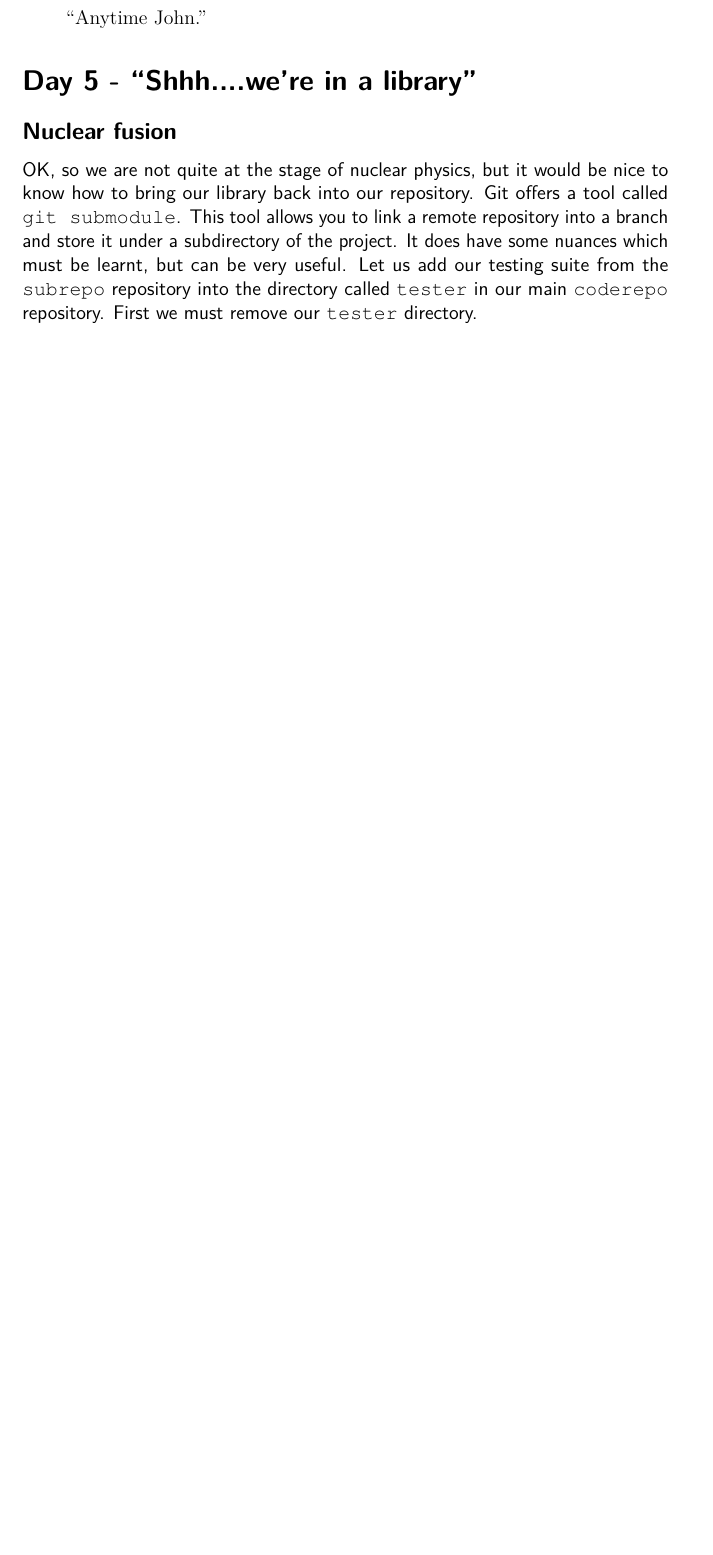
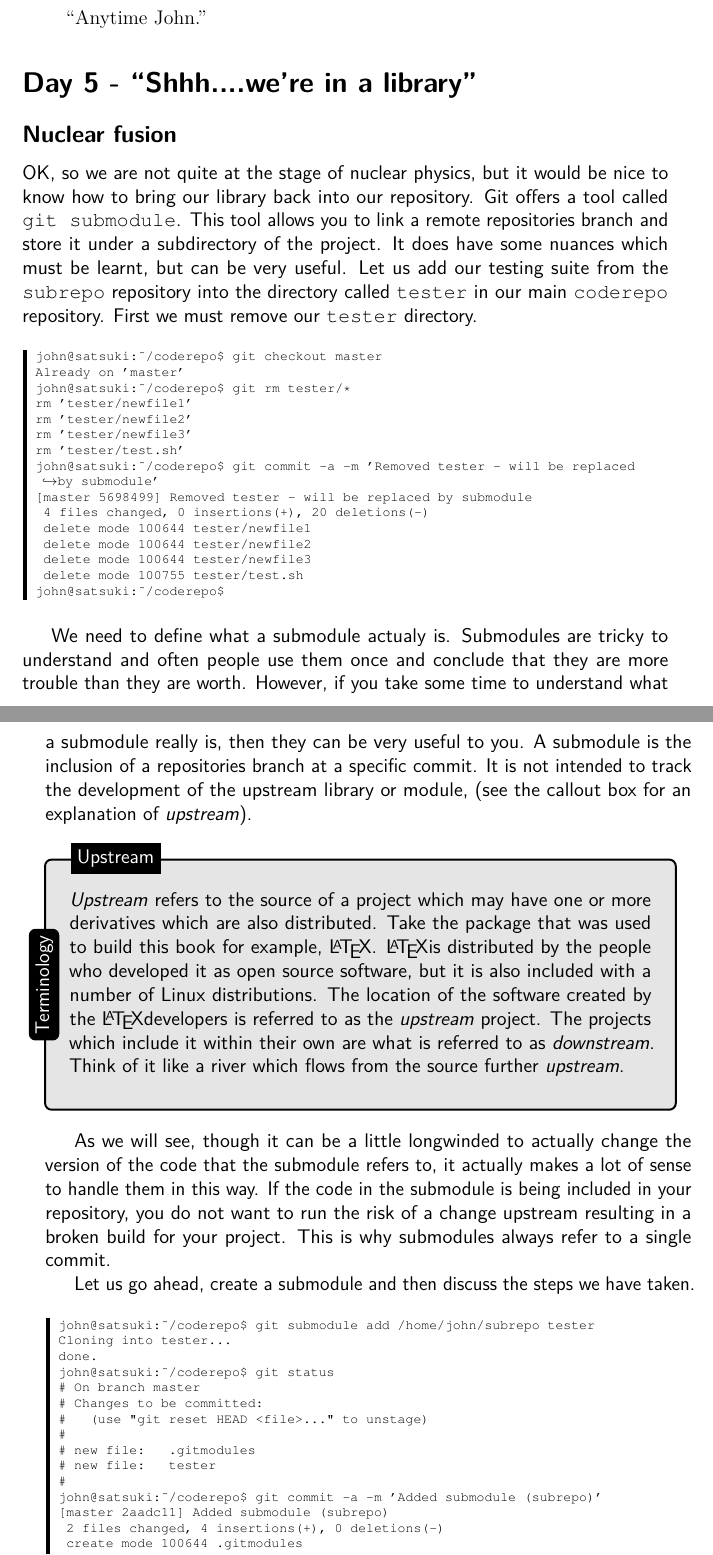
Before and after one commit to cbx33/gitt, a LaTeX thesis (gitt.tex, which reads chap8.tex): part of page 240 of 252 before the commit and two parts of pages 240 and 241 of 254 after it, the two joined at a grey line, cut so that both start at the same text, the shorter picture padded with empty space. Compiled offline with pdfLaTeX.

Commit message:
Started describing submodules

```diff
--- a/chap8.tex
+++ b/chap8.tex
@@ -1024,8 +1024,66 @@ Thanks for the help Martha.''
 \subsection{Nuclear fusion}
 
 OK, so we are not quite at the stage of nuclear physics, but it would be nice to know how to bring our library back into our repository.
-Git offers a tool called \indexgit{submodule}.  This tool allows you to link a remote repository into a branch and store it under a subdirectory of the project.
+Git offers a tool called \indexgit{submodule}.  This tool allows you to link a remote repositories branch and store it under a subdirectory of the project.
 It does have some nuances which must be learnt, but can be very useful.
 Let us add our testing suite from the \texttt{subrepo} repository into the directory called \texttt{tester} in our main \texttt{coderepo} repository.
 First we must remove our \texttt{tester} directory.
 
+\begin{code}
+john@satsuki:~/coderepo$ git checkout master
+Already on 'master'
+john@satsuki:~/coderepo$ git rm tester/*
+rm 'tester/newfile1'
+rm 'tester/newfile2'
+rm 'tester/newfile3'
+rm 'tester/test.sh'
+john@satsuki:~/coderepo$ git commit -a -m 'Removed tester - will be replaced by submodule'
+[master 5698499] Removed tester - will be replaced by submodule
+ 4 files changed, 0 insertions(+), 20 deletions(-)
+ delete mode 100644 tester/newfile1
+ delete mode 100644 tester/newfile2
+ delete mode 100644 tester/newfile3
+ delete mode 100755 tester/test.sh
+john@satsuki:~/coderepo$
+\end{code}
+
+We need to define what a submodule actualy is.
+Submodules are tricky to understand and often people use them once and conclude that they are more trouble than they are worth.
+However, if you take some time to understand what a submodule really is, then they can be very useful to you.
+A submodule is the inclusion of a repositories branch at a specific commit.
+It is not intended to track the development of the upstream library or module, (see the callout box for an explanation of \emph{upstream}).
+
+\begin{callout}{Terminology}{Upstream}
+\emph{Upstream} refers to the source of a project which may have one or more derivatives which are also distributed.
+Take the package that was used to build this book for example, \LaTeX.
+\LaTeX is distributed by the people who developed it as open source software, but it is also included with a number of Linux distributions.
+The location of the software created by the \LaTeX developers is referred to as the \emph{upstream} project.
+The projects which include it within their own are what is referred to as \emph{downstream}.
+Think of it like a river which flows from the source further \emph{upstream}.
+\end{callout}
+
+As we will see, though it can be a little longwinded to actually change the version of the code that the submodule refers to,
+it actually makes a lot of sense to handle them in this way.
+If the code in the submodule is being included in your repository, you do not want to run the risk of a change upstream resulting in a broken build for your project.
+This is why submodules always refer to a single commit.
+
+Let us go ahead, create a submodule and then discuss the steps we have taken.
+
+\begin{code}
+john@satsuki:~/coderepo$ git submodule add /home/john/subrepo tester
+Cloning into tester...
+done.
+john@satsuki:~/coderepo$ git status
+# On branch master
+# Changes to be committed:
+#   (use "git reset HEAD <file>..." to unstage)
+#
+#	new file:   .gitmodules
+#	new file:   tester
+#
+john@satsuki:~/coderepo$ git commit -a -m 'Added submodule (subrepo)'
+[master 2aadc11] Added submodule (subrepo)
+ 2 files changed, 4 insertions(+), 0 deletions(-)
+ create mode 100644 .gitmodules
+ create mode 160000 tester
+john@satsuki:~/coderepo/tester$
```
Also changed, not shown: chap8.tex (42 more changed lines).
